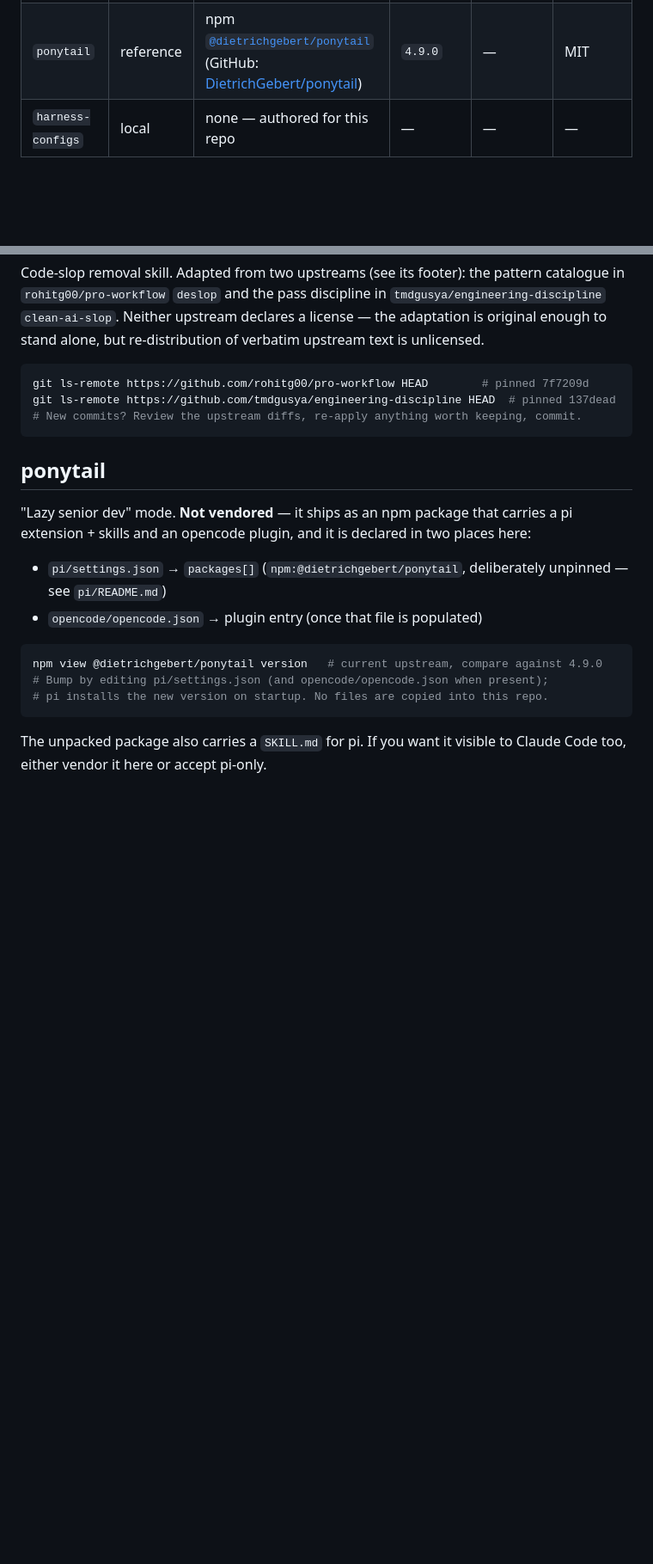
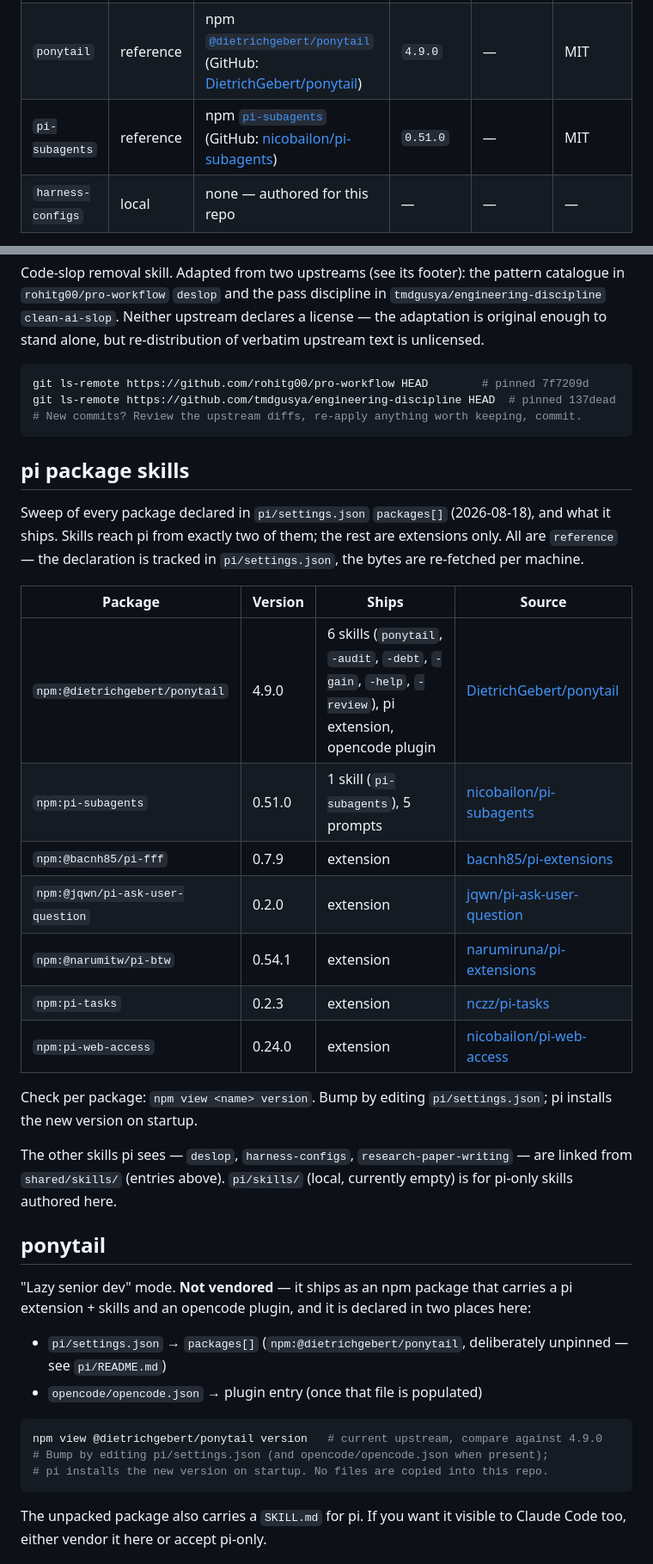
Before and after one commit to AdrianTJ/harness-configs, a Markdown page: SOURCES.md, 2 parts joined by grey strips. Shown at 86% size. GitHub-like rendering; blank space fills up the shorter version.

Commit message:
Sweep pi packages and record which ship skills in the ledger
Every package declared in pi/settings.json packages[] was inspected
(2026-08-18) by unpacking the published tarballs. Exactly two ship skills:
ponytail (six: ponytail, -audit, -debt, -gain, -help, -review) and
pi-subagents (one, plus five prompts); the other five are extensions only.

SOURCES.md gains a pi package skills table covering all seven packages with
their versions, shipped content, and source repos, plus a pi-subagents entry
alongside the existing ponytail one. pi/README.md cross-references the sweep
so package skills are not assumed accounted-for without checking.

````diff
--- a/SOURCES.md
+++ b/SOURCES.md
@@ -25,6 +25,7 @@ revision.
 | `research-paper-writing` | adapted port | [NousResearch/hermes-agent](https://github.com/NousResearch/hermes-agent) `skills/research/research-paper-writing/` | `5598215` (v1.1.0) | 2026-08-08 | MIT |
 | `deslop` | adapted | [rohitg00/pro-workflow](https://github.com/rohitg00/pro-workflow) `deslop`; [tmdgusya/engineering-discipline](https://github.com/tmdgusya/engineering-discipline) `clean-ai-slop` | `7f7209d`, `137dead` | 2026-07-18, 2026-07-03 | none declared |
 | `ponytail` | reference | npm [`@dietrichgebert/ponytail`](https://www.npmjs.com/package/@dietrichgebert/ponytail) (GitHub: [DietrichGebert/ponytail](https://github.com/DietrichGebert/ponytail)) | `4.9.0` | — | MIT |
+| `pi-subagents` | reference | npm [`pi-subagents`](https://www.npmjs.com/package/pi-subagents) (GitHub: [nicobailon/pi-subagents](https://github.com/nicobailon/pi-subagents)) | `0.51.0` | — | MIT |
 | `harness-configs` | local | none — authored for this repo | — | — | — |
 
 `harness-configs` is the only skill with no upstream. Everything else should be
@@ -78,6 +79,30 @@ git ls-remote https://github.com/tmdgusya/engineering-discipline HEAD  # pinned
 # New commits? Review the upstream diffs, re-apply anything worth keeping, commit.
 ```
 
+## pi package skills
+
+Sweep of every package declared in `pi/settings.json` `packages[]` (2026-08-18),
+and what it ships. Skills reach pi from exactly two of them; the rest are
+extensions only. All are `reference` — the declaration is tracked in
+`pi/settings.json`, the bytes are re-fetched per machine.
+
+| Package | Version | Ships | Source |
+|---|---|---|---|
+| `npm:@dietrichgebert/ponytail` | 4.9.0 | 6 skills (`ponytail`, `-audit`, `-debt`, `-gain`, `-help`, `-review`), pi extension, opencode plugin | [DietrichGebert/ponytail](https://github.com/DietrichGebert/ponytail) |
+| `npm:pi-subagents` | 0.51.0 | 1 skill (`pi-subagents`), 5 prompts | [nicobailon/pi-subagents](https://github.com/nicobailon/pi-subagents) |
+| `npm:@bacnh85/pi-fff` | 0.7.9 | extension | [bacnh85/pi-extensions](https://github.com/bacnh85/pi-extensions) |
+| `npm:@jqwn/pi-ask-user-question` | 0.2.0 | extension | [jqwn/pi-ask-user-question](https://github.com/jqwn/pi-ask-user-question) |
+| `npm:@narumitw/pi-btw` | 0.54.1 | extension | [narumiruna/pi-extensions](https://github.com/narumiruna/pi-extensions) |
+| `npm:pi-tasks` | 0.2.3 | extension | [nczz/pi-tasks](https://github.com/nczz/pi-tasks) |
+| `npm:pi-web-access` | 0.24.0 | extension | [nicobailon/pi-web-access](https://github.com/nicobailon/pi-web-access) |
+
+Check per package: `npm view <name> version`. Bump by editing `pi/settings.json`;
+pi installs the new version on startup.
+
+The other skills pi sees — `deslop`, `harness-configs`, `research-paper-writing`
+— are linked from `shared/skills/` (entries above). `pi/skills/` (local,
+currently empty) is for pi-only skills authored here.
+
 ## ponytail
 
 "Lazy senior dev" mode. **Not vendored** — it ships as an npm package that
````
Also changed, not shown: other parts of SOURCES.md (+11 -0 lines), pi/README.md (+4 -0 lines).
